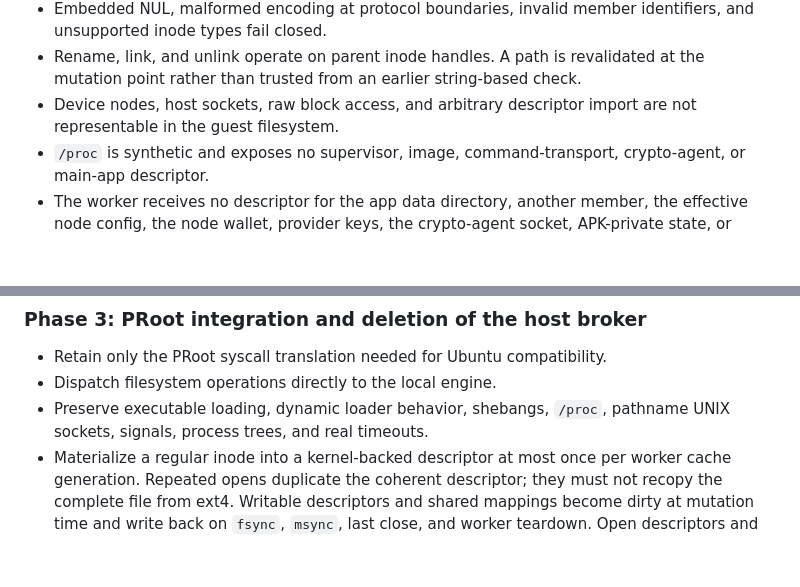
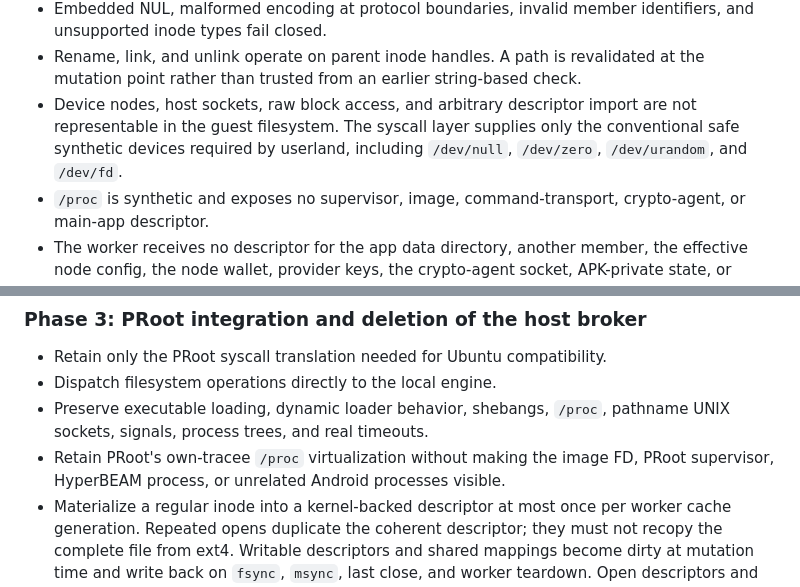
Before and after one commit to permaweb/os, a Markdown page: decisions/andock-filesystem-capability.md, 2 parts joined by grey strips. GitHub-like rendering; blank space fills up the shorter version.

Commit message:
docs(andock): preserve proc and safe devices

```diff
--- a/decisions/andock-filesystem-capability.md
+++ b/decisions/andock-filesystem-capability.md
@@ -109,7 +109,9 @@ concatenating guest strings with an Android host path.
   revalidated at the mutation point rather than trusted from an earlier
   string-based check.
 - Device nodes, host sockets, raw block access, and arbitrary descriptor import
-  are not representable in the guest filesystem.
+  are not representable in the guest filesystem. The syscall layer supplies
+  only the conventional safe synthetic devices required by userland, including
+  `/dev/null`, `/dev/zero`, `/dev/urandom`, and `/dev/fd`.
 - `/proc` is synthetic and exposes no supervisor, image, command-transport,
   crypto-agent, or main-app descriptor.
 - The worker receives no descriptor for the app data directory, another
@@ -258,6 +260,8 @@ for all descriptors to close, and then removes only that member image.
 - Dispatch filesystem operations directly to the local engine.
 - Preserve executable loading, dynamic loader behavior, shebangs, `/proc`,
   pathname UNIX sockets, signals, process trees, and real timeouts.
+- Retain PRoot's own-tracee `/proc` virtualization without making the image FD,
+  PRoot supervisor, HyperBEAM process, or unrelated Android processes visible.
 - Materialize a regular inode into a kernel-backed descriptor at most once per
   worker cache generation. Repeated opens duplicate the coherent descriptor;
   they must not recopy the complete file from ext4. Writable descriptors and
```
